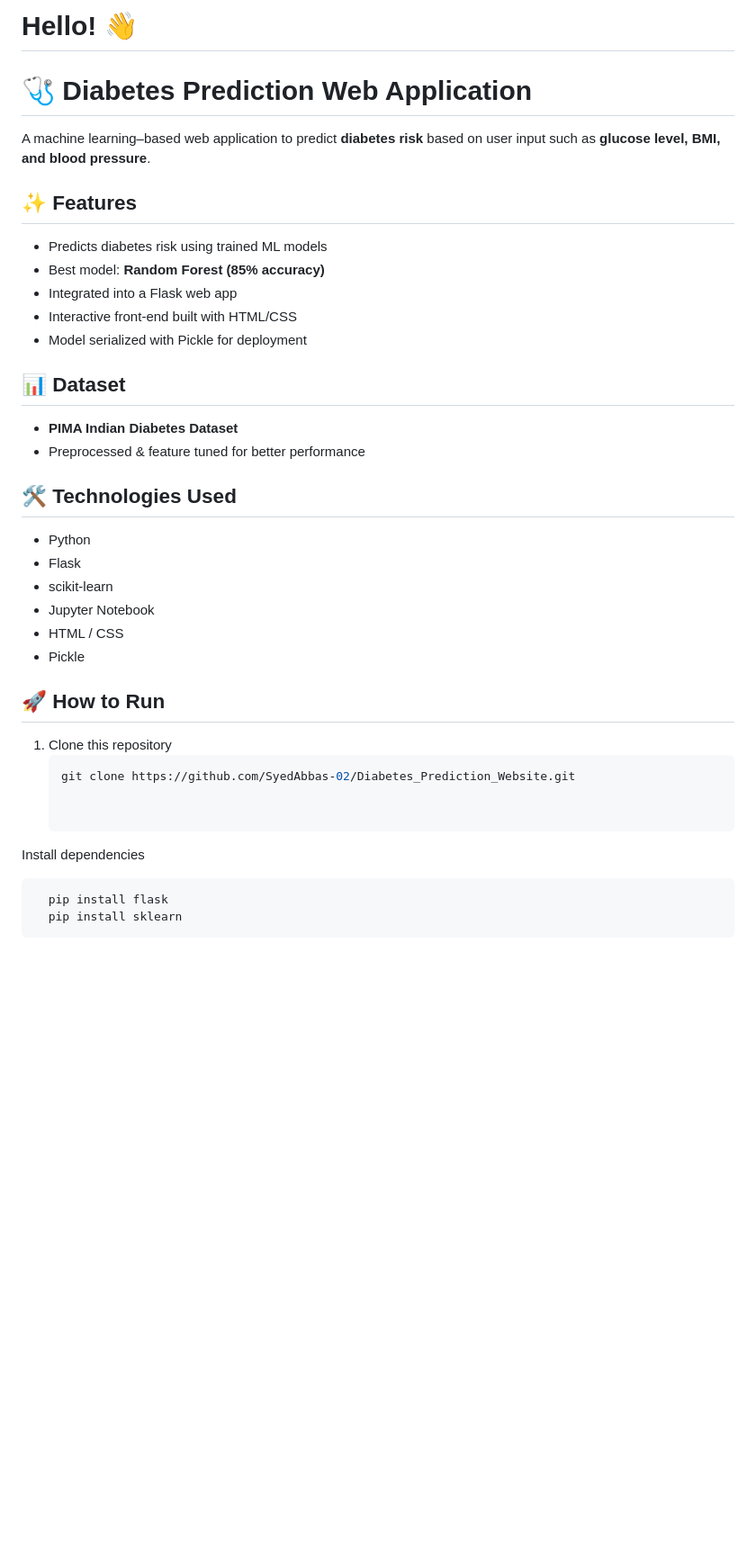
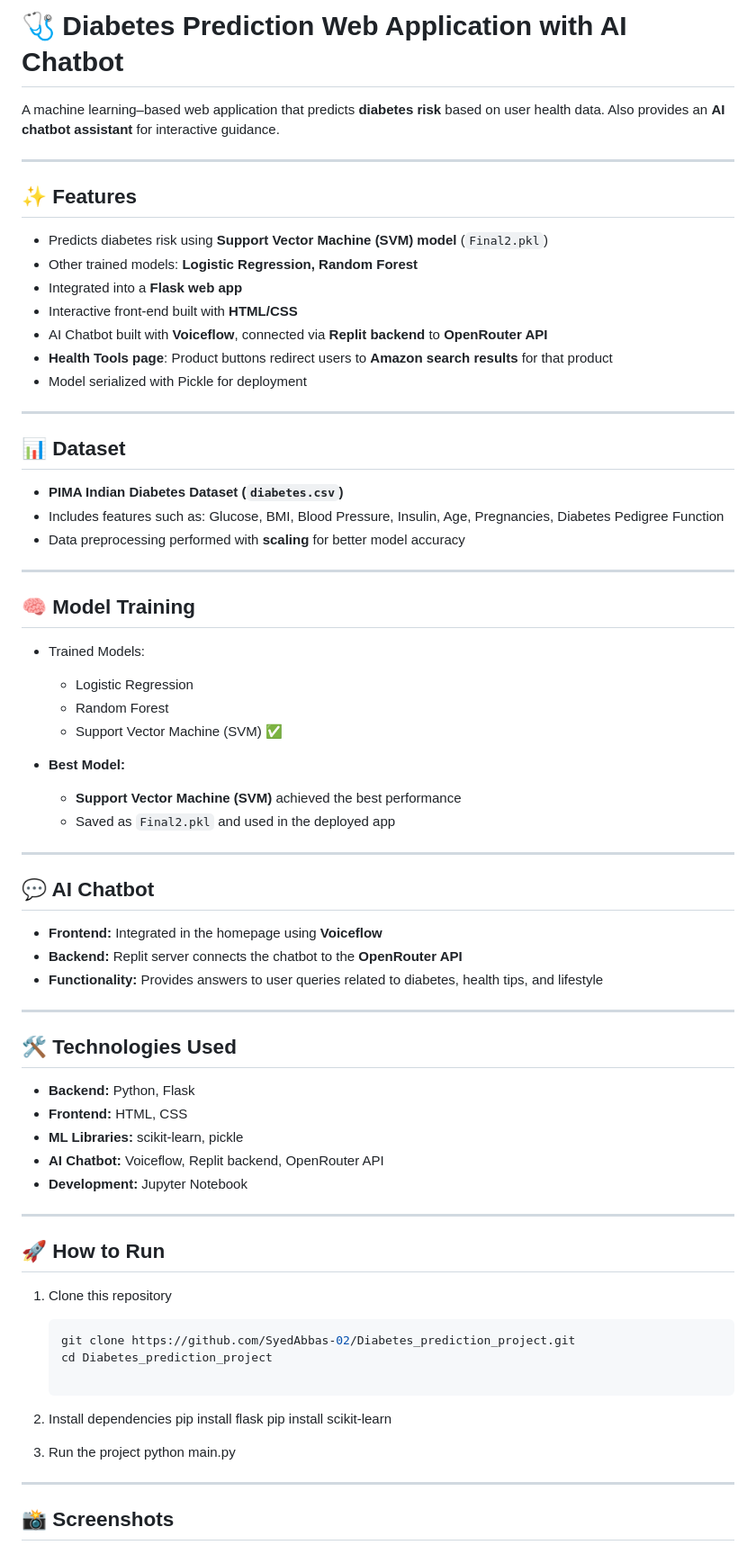
Before and after one commit to SyedAbbas-02/Diabetes_prediction_project, a Markdown page: README.md, the part around the change printed below. Shown: that part at 90% size. GitHub-like rendering; blank space fills up the shorter version.

````diff
--- a/README.md
+++ b/README.md
@@ -1,39 +1,71 @@
-# Hello! 👋
+# 🩺 Diabetes Prediction Web Application with AI Chatbot
 
-# 🩺 Diabetes Prediction Web Application
+A machine learning–based web application that predicts **diabetes risk** based on user health data.
+Also provides an **AI chatbot assistant** for interactive guidance.
 
-A machine learning–based web application to predict **diabetes risk** based on user input such as **glucose level, BMI, and blood pressure**.
+---
 
 ## ✨ Features
-- Predicts diabetes risk using trained ML models
-- Best model: **Random Forest (85% accuracy)**
-- Integrated into a Flask web app
-- Interactive front-end built with HTML/CSS
+- Predicts diabetes risk using **Support Vector Machine (SVM) model** (`Final2.pkl`)
+- Other trained models: **Logistic Regression, Random Forest**
+- Integrated into a **Flask web app**
+- Interactive front-end built with **HTML/CSS**
+- AI Chatbot built with **Voiceflow**, connected via **Replit backend** to **OpenRouter API**
+- **Health Tools page**: Product buttons redirect users to **Amazon search results** for that product
 - Model serialized with Pickle for deployment
 
+---
+
 ## 📊 Dataset
-- **PIMA Indian Diabetes Dataset**
-- Preprocessed & feature tuned for better performance
+- **PIMA Indian Diabetes Dataset (`diabetes.csv`)**
+- Includes features such as: Glucose, BMI, Blood Pressure, Insulin, Age, Pregnancies, Diabetes Pedigree Function
+- Data preprocessing performed with **scaling** for better model accuracy
+
+---
+
+## 🧠 Model Training
+- Trained Models:
+  - Logistic Regression
+  - Random Forest
+  - Support Vector Machine (SVM) ✅
+
+- **Best Model:**
+  - **Support Vector Machine (SVM)** achieved the best performance
+  - Saved as `Final2.pkl` and used in the deployed app
+
+---
+
+## 💬 AI Chatbot
+- **Frontend:** Integrated in the homepage using **Voiceflow**
+- **Backend:** Replit server connects the chatbot to the **OpenRouter API**
+- **Functionality:** Provides answers to user queries related to diabetes, health tips, and lifestyle
+
+---
 
 ## 🛠️ Technologies Used
-- Python
-- Flask
-- scikit-learn
-- Jupyter Notebook
-- HTML / CSS
-- Pickle
+- **Backend:** Python, Flask
+- **Frontend:** HTML, CSS
+- **ML Libraries:** scikit-learn, pickle
+- **AI Chatbot:** Voiceflow, Replit backend, OpenRouter API
+- **Development:** Jupyter Notebook
+
+---
 
 ## 🚀 How to Run
+
 1. Clone this repository
    ```bash
-   git clone https://github.com/SyedAbbas-02/Diabetes_Prediction_Website.git
+   git clone https://github.com/SyedAbbas-02/Diabetes_prediction_project.git
+   cd Diabetes_prediction_project
 
+2. Install dependencies
+    pip install flask
+    pip install scikit-learn
 
-Install dependencies
+3. Run the project
+    python main.py
 
-```cmd
-  pip install flask
-  pip install sklearn
-```
+---
 
+## 📸 Screenshots
 
````
Also changed, not shown: other parts of README.md (+34 -4 lines), static/image/Aichatbot.png (added), static/image/Homepage.png (added), static/image/Homepage2.png (added), static/image/checkuppage.png (added), static/image/checkuppage2.png (added), static/image/healthtools.png (added).
